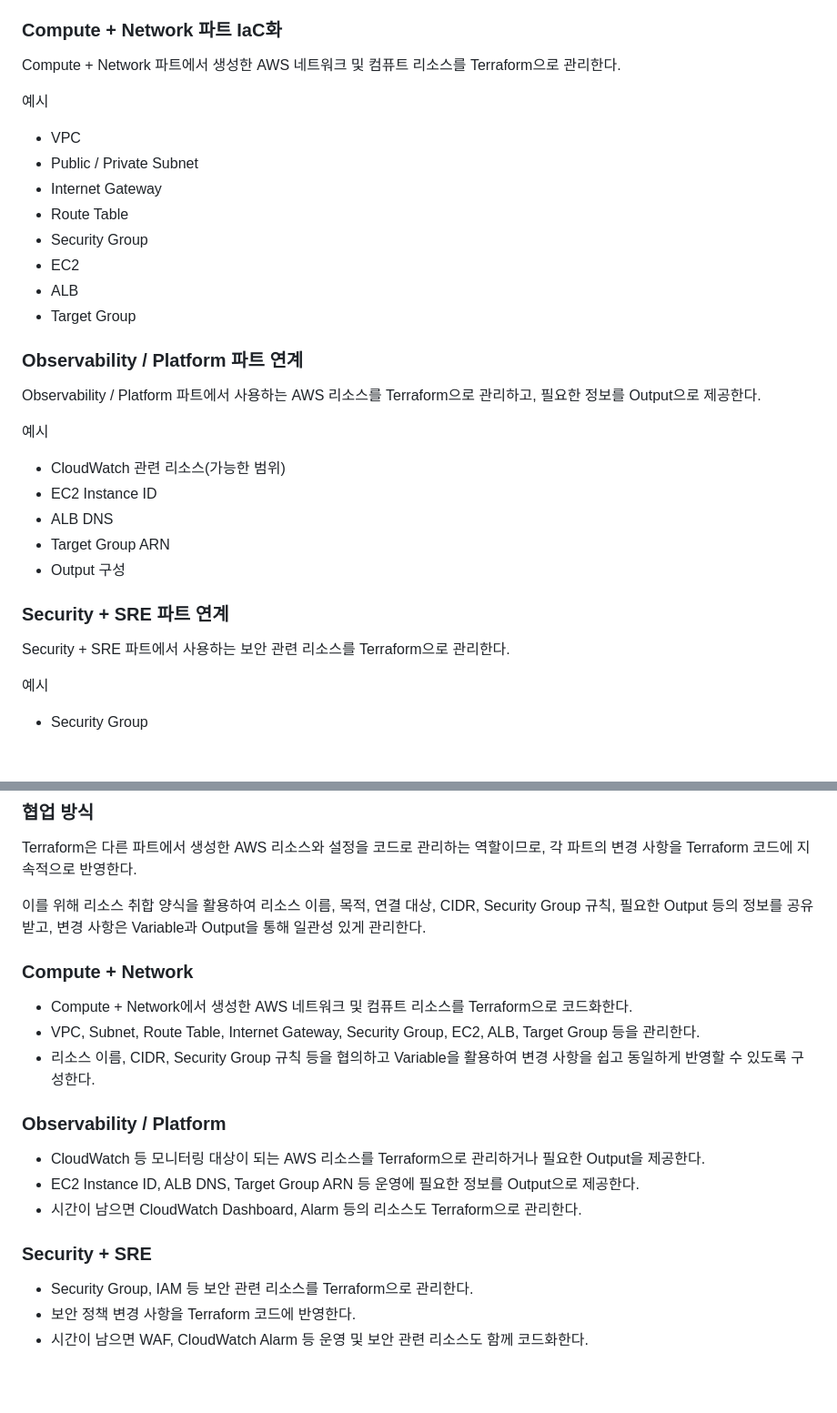
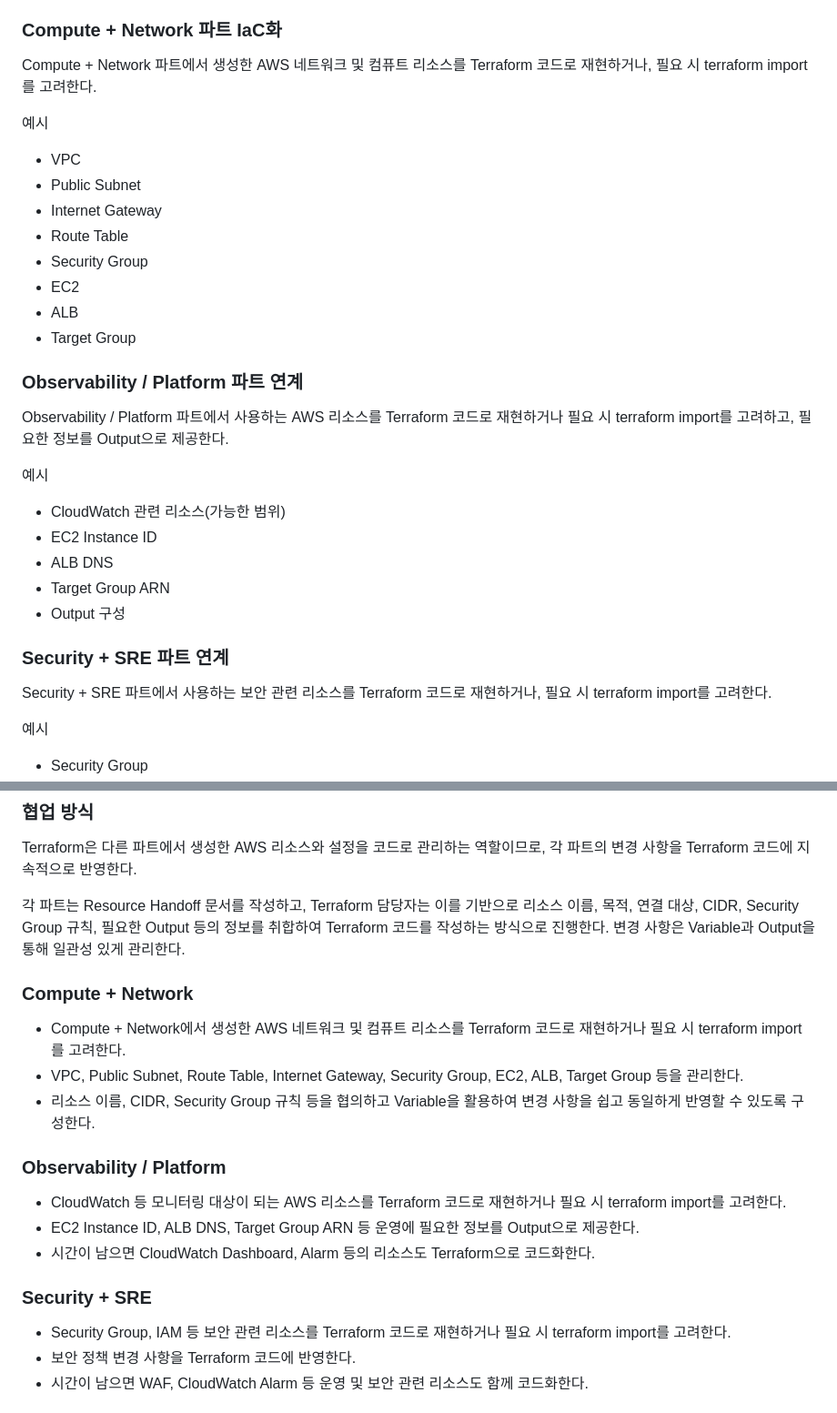
Before and after one commit to kangseyoung/aws-infra-sre-project, a Markdown page: docs/must-optional/terraform-iac.md, 2 parts joined by grey strips. Shown at 91% size. GitHub-like rendering; blank space fills up the shorter version.

Commit message:
docs: update terraform-iac must optional

```diff
--- a/docs/must-optional/terraform-iac.md
+++ b/docs/must-optional/terraform-iac.md
@@ -51,12 +51,12 @@ Terraform / IaC 파트는 프로젝트에서 사용하는 AWS 리소스를 코
 
 ### Compute + Network 파트 IaC화
 
-Compute + Network 파트에서 생성한 AWS 네트워크 및 컴퓨트 리소스를 Terraform으로 관리한다.
+Compute + Network 파트에서 생성한 AWS 네트워크 및 컴퓨트 리소스를 Terraform 코드로 재현하거나, 필요 시 terraform import를 고려한다.
 
 예시
 
 - VPC
-- Public / Private Subnet
+- Public Subnet
 - Internet Gateway
 - Route Table
 - Security Group
@@ -66,7 +66,7 @@ Compute + Network 파트에서 생성한 AWS 네트워크 및 컴퓨트 리소
 
 ### Observability / Platform 파트 연계
 
-Observability / Platform 파트에서 사용하는 AWS 리소스를 Terraform으로 관리하고, 필요한 정보를 Output으로 제공한다.
+Observability / Platform 파트에서 사용하는 AWS 리소스를 Terraform 코드로 재현하거나 필요 시 terraform import를 고려하고, 필요한 정보를 Output으로 제공한다.
 
 예시
 
@@ -78,7 +78,7 @@ Observability / Platform 파트에서 사용하는 AWS 리소스를 Terraform으
 
 ### Security + SRE 파트 연계
 
-Security + SRE 파트에서 사용하는 보안 관련 리소스를 Terraform으로 관리한다.
+Security + SRE 파트에서 사용하는 보안 관련 리소스를 Terraform 코드로 재현하거나, 필요 시 terraform import를 고려한다.
 
 예시
 
@@ -123,23 +123,23 @@ Module, Remote Backend, Auto Scaling, CloudWatch Alarm, GitHub Actions 자동화
 
 Terraform은 다른 파트에서 생성한 AWS 리소스와 설정을 코드로 관리하는 역할이므로, 각 파트의 변경 사항을 Terraform 코드에 지속적으로 반영한다.
 
-이를 위해 리소스 취합 양식을 활용하여 리소스 이름, 목적, 연결 대상, CIDR, Security Group 규칙, 필요한 Output 등의 정보를 공유받고, 변경 사항은 Variable과 Output을 통해 일관성 있게 관리한다.
+각 파트는 Resource Handoff 문서를 작성하고, Terraform 담당자는 이를 기반으로 리소스 이름, 목적, 연결 대상, CIDR, Security Group 규칙, 필요한 Output 등의 정보를 취합하여 Terraform 코드를 작성하는 방식으로 진행한다. 변경 사항은 Variable과 Output을 통해 일관성 있게 관리한다.
 
 ### Compute + Network
 
-- Compute + Network에서 생성한 AWS 네트워크 및 컴퓨트 리소스를 Terraform으로 코드화한다.
-- VPC, Subnet, Route Table, Internet Gateway, Security Group, EC2, ALB, Target Group 등을 관리한다.
+- Compute + Network에서 생성한 AWS 네트워크 및 컴퓨트 리소스를 Terraform 코드로 재현하거나 필요 시 terraform import를 고려한다.
+- VPC, Public Subnet, Route Table, Internet Gateway, Security Group, EC2, ALB, Target Group 등을 관리한다.
 - 리소스 이름, CIDR, Security Group 규칙 등을 협의하고 Variable을 활용하여 변경 사항을 쉽고 동일하게 반영할 수 있도록 구성한다.
 
 ### Observability / Platform
 
-- CloudWatch 등 모니터링 대상이 되는 AWS 리소스를 Terraform으로 관리하거나 필요한 Output을 제공한다.
+- CloudWatch 등 모니터링 대상이 되는 AWS 리소스를 Terraform 코드로 재현하거나 필요 시 terraform import를 고려한다.
 - EC2 Instance ID, ALB DNS, Target Group ARN 등 운영에 필요한 정보를 Output으로 제공한다.
-- 시간이 남으면 CloudWatch Dashboard, Alarm 등의 리소스도 Terraform으로 관리한다.
+- 시간이 남으면 CloudWatch Dashboard, Alarm 등의 리소스도 Terraform으로 코드화한다.
 
 ### Security + SRE
 
-- Security Group, IAM 등 보안 관련 리소스를 Terraform으로 관리한다.
+- Security Group, IAM 등 보안 관련 리소스를 Terraform 코드로 재현하거나 필요 시 terraform import를 고려한다.
 - 보안 정책 변경 사항을 Terraform 코드에 반영한다.
 - 시간이 남으면 WAF, CloudWatch Alarm 등 운영 및 보안 관련 리소스도 함께 코드화한다.
 
```
